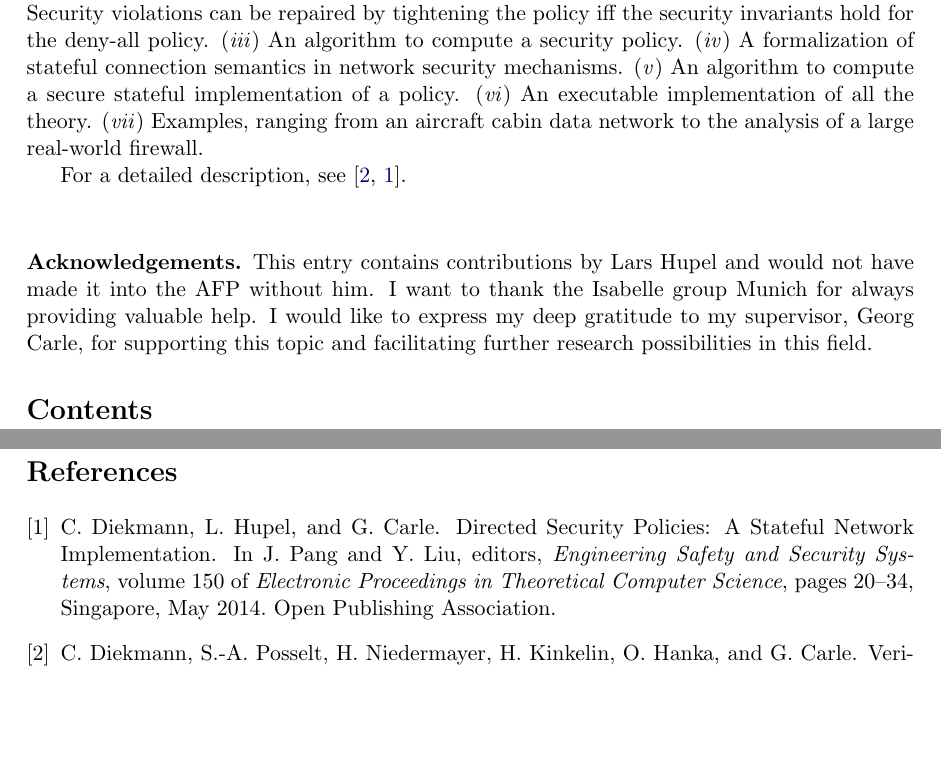
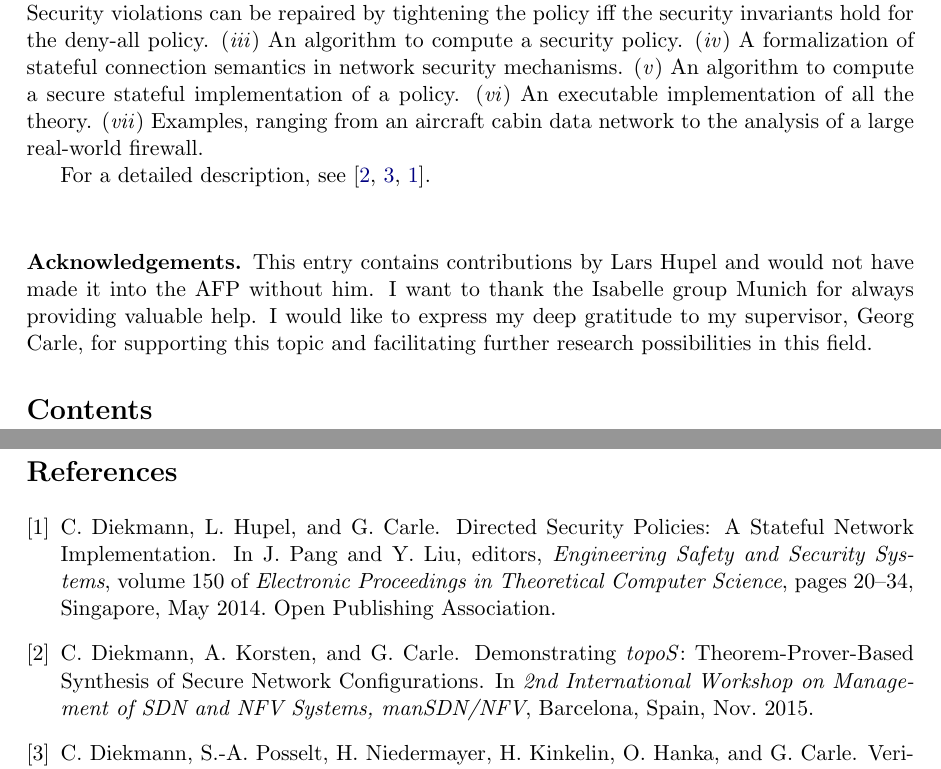
Before and after one commit to diekmann/topoS, a LaTeX document (Network_Security_Policy_Verification/document/root.tex, which reads Network_Security_Policy_Verification/document/root.bib): two parts of pages 1 and 2 of 2, joined at a grey line, cut so that both start at the same text, the shorter picture padded with empty space. Compiled offline with pdfLaTeX.

Commit message:
tuned and updated pdfs

```diff
--- a/Network_Security_Policy_Verification/document/root.bib
+++ b/Network_Security_Policy_Verification/document/root.bib
@@ -34,0 +39,6 @@
+  Booktitle                = {2nd International Workshop on Management of SDN and NFV Systems, {manSDN/NFV}},
+  Year                     = {2015},
+  Address                  = {Barcelona, Spain},
+  Month                    = nov,
+  Url                      = {http://www.net.in.tum.de/fileadmin/bibtex/publications/papers/diekmann2015mansdnnfv.pdf}
+}
--- a/Network_Security_Policy_Verification/document/root.tex
+++ b/Network_Security_Policy_Verification/document/root.tex
@@ -62,7 +62,7 @@ We provide the following contributions for the security invariant theory.
 (\emph{vi}) An executable implementation of all the theory.
 (\emph{vii}) Examples, ranging from an aircraft cabin data network to the analysis of a large real-world firewall.
 
-For a detailed description, see \cite{diekmann2014forte,diekmann2014esss}.
+For a detailed description, see \cite{diekmann2015mansdnnfv,diekmann2014forte,diekmann2014esss}.
 \end{trivlist}
 
 \medskip
```
Also changed, not shown: Network_Security_Policy_Verification/document/root.bib (4 more changed lines), 3 other files.
